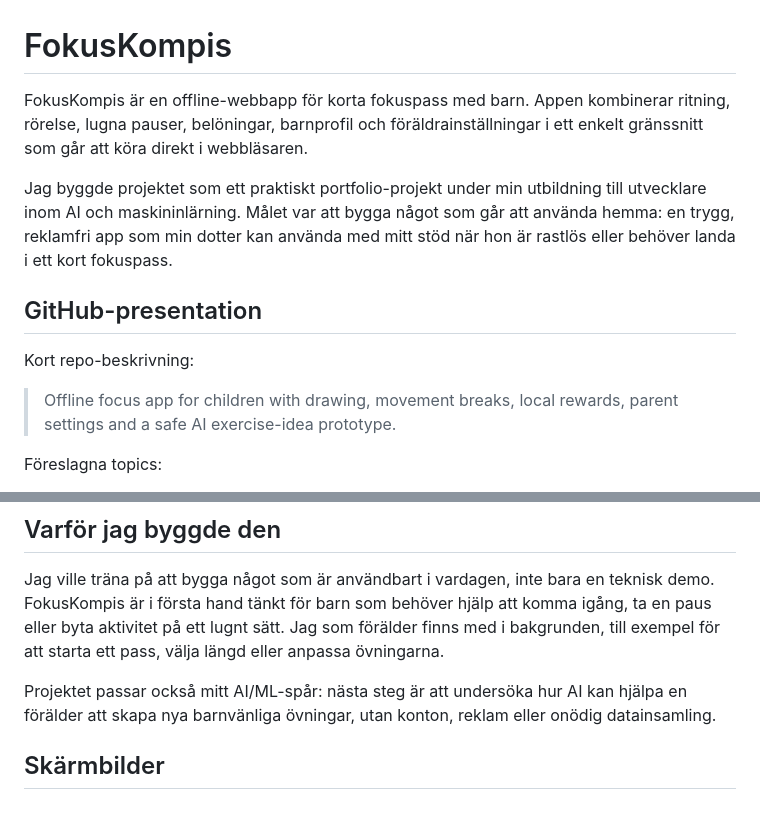
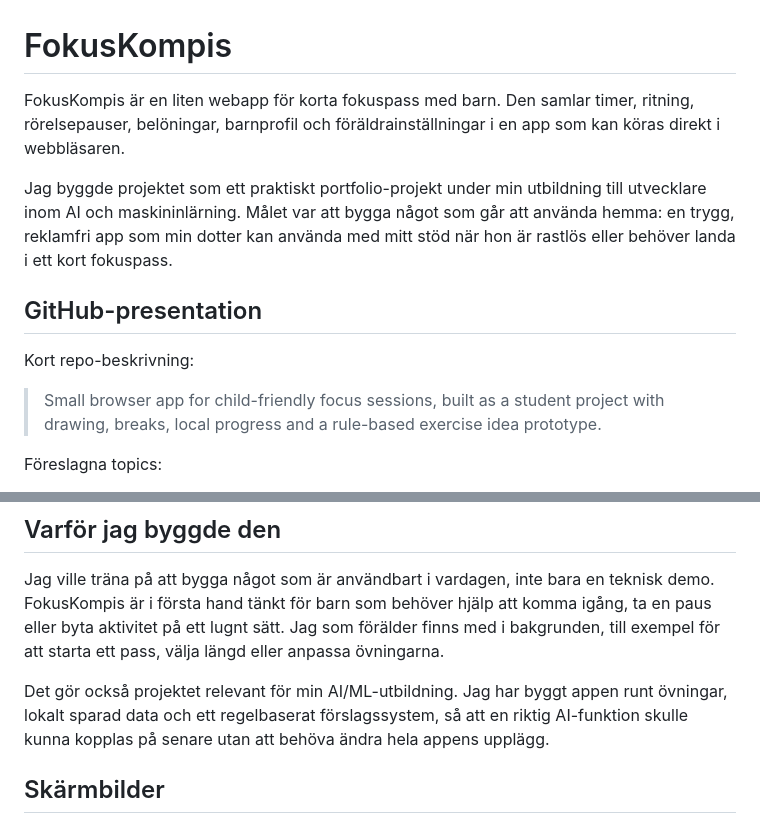
Before and after one commit to Ibrahimorfali/fokuskompis, a Markdown page: README.md, 2 parts joined by grey strips. Drawn GitHub-style.

```diff
--- a/README.md
+++ b/README.md
@@ -1,6 +1,6 @@
 # FokusKompis
 
-FokusKompis är en offline-webbapp för korta fokuspass med barn. Appen kombinerar ritning, rörelse, lugna pauser, belöningar, barnprofil och föräldrainställningar i ett enkelt gränssnitt som går att köra direkt i webbläsaren.
+FokusKompis är en liten webapp för korta fokuspass med barn. Den samlar timer, ritning, rörelsepauser, belöningar, barnprofil och föräldrainställningar i en app som kan köras direkt i webbläsaren.
 
 Jag byggde projektet som ett praktiskt portfolio-projekt under min utbildning till utvecklare inom AI och maskininlärning. Målet var att bygga något som går att använda hemma: en trygg, reklamfri app som min dotter kan använda med mitt stöd när hon är rastlös eller behöver landa i ett kort fokuspass.
 
@@ -8,7 +8,7 @@ Jag byggde projektet som ett praktiskt portfolio-projekt under min utbildning ti
 
 Kort repo-beskrivning:
 
-> Offline focus app for children with drawing, movement breaks, local rewards, parent settings and a safe AI exercise-idea prototype.
+> Small browser app for child-friendly focus sessions, built as a student project with drawing, breaks, local progress and a rule-based exercise idea prototype.
 
 Föreslagna topics:
 
@@ -24,7 +24,7 @@ Demo:
 
 Jag ville träna på att bygga något som är användbart i vardagen, inte bara en teknisk demo. FokusKompis är i första hand tänkt för barn som behöver hjälp att komma igång, ta en paus eller byta aktivitet på ett lugnt sätt. Jag som förälder finns med i bakgrunden, till exempel för att starta ett pass, välja längd eller anpassa övningarna.
 
-Projektet passar också mitt AI/ML-spår: nästa steg är att undersöka hur AI kan hjälpa en förälder att skapa nya barnvänliga övningar, utan konton, reklam eller onödig datainsamling.
+Det gör också projektet relevant för min AI/ML-utbildning. Jag har byggt appen runt övningar, lokalt sparad data och ett regelbaserat förslagssystem, så att en riktig AI-funktion skulle kunna kopplas på senare utan att behöva ändra hela appens upplägg.
 
 ## Skärmbilder
 
```
Also changed, not shown: other parts of README.md (+18 -22 lines).
